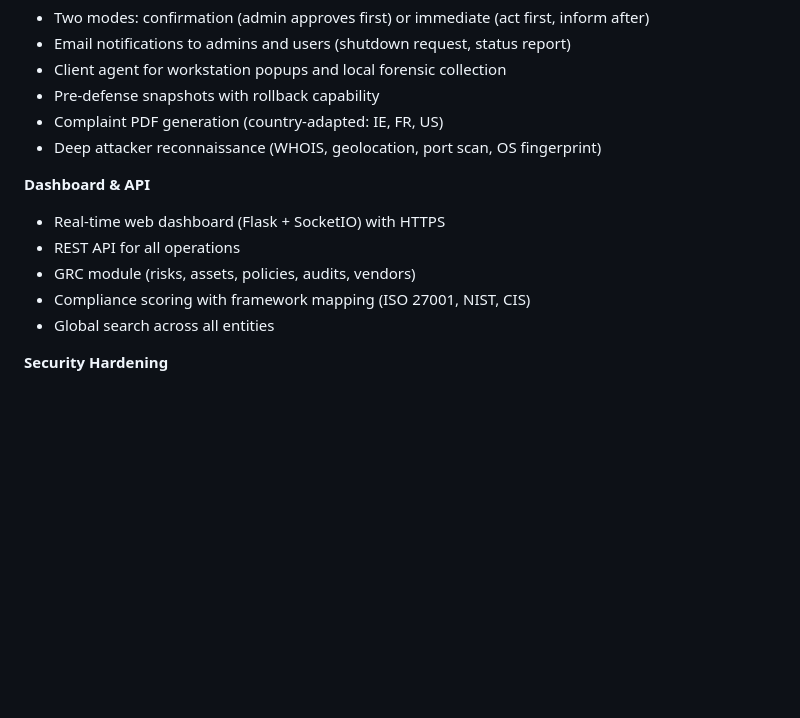
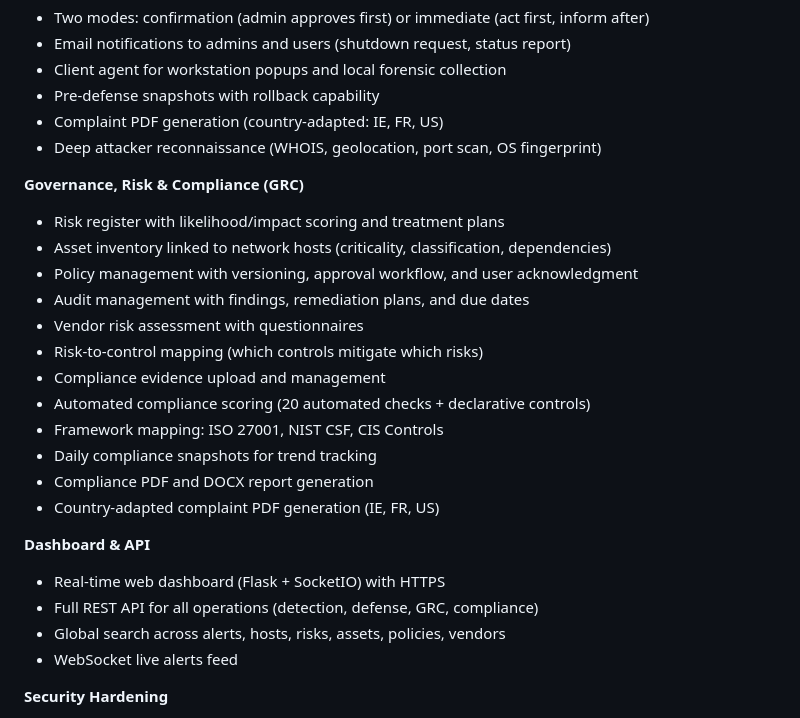
Before and after one commit to loicata/cgs, a Markdown page: README.md, the part around the change. GitHub-like rendering; blank space fills up the shorter version.

Commit message:
Add detailed GRC capabilities to README
Co-Authored-By: Claude Opus 4.6 (1M context) <noreply@anthropic.com>

```diff
--- a/README.md
+++ b/README.md
@@ -29,12 +29,25 @@ CGS (Cyber Guardian Sentinel) is a fully autonomous micro-SIEM written in Python
 - Complaint PDF generation (country-adapted: IE, FR, US)
 - Deep attacker reconnaissance (WHOIS, geolocation, port scan, OS fingerprint)
 
+**Governance, Risk & Compliance (GRC)**
+- Risk register with likelihood/impact scoring and treatment plans
+- Asset inventory linked to network hosts (criticality, classification, dependencies)
+- Policy management with versioning, approval workflow, and user acknowledgment
+- Audit management with findings, remediation plans, and due dates
+- Vendor risk assessment with questionnaires
+- Risk-to-control mapping (which controls mitigate which risks)
+- Compliance evidence upload and management
+- Automated compliance scoring (20 automated checks + declarative controls)
+- Framework mapping: ISO 27001, NIST CSF, CIS Controls
+- Daily compliance snapshots for trend tracking
+- Compliance PDF and DOCX report generation
+- Country-adapted complaint PDF generation (IE, FR, US)
+
 **Dashboard & API**
 - Real-time web dashboard (Flask + SocketIO) with HTTPS
-- REST API for all operations
-- GRC module (risks, assets, policies, audits, vendors)
-- Compliance scoring with framework mapping (ISO 27001, NIST, CIS)
-- Global search across all entities
+- Full REST API for all operations (detection, defense, GRC, compliance)
+- Global search across alerts, hosts, risks, assets, policies, vendors
+- WebSocket live alerts feed
 
 **Security Hardening**
 - AES-128-CBC secrets encryption (Fernet vault)
```
